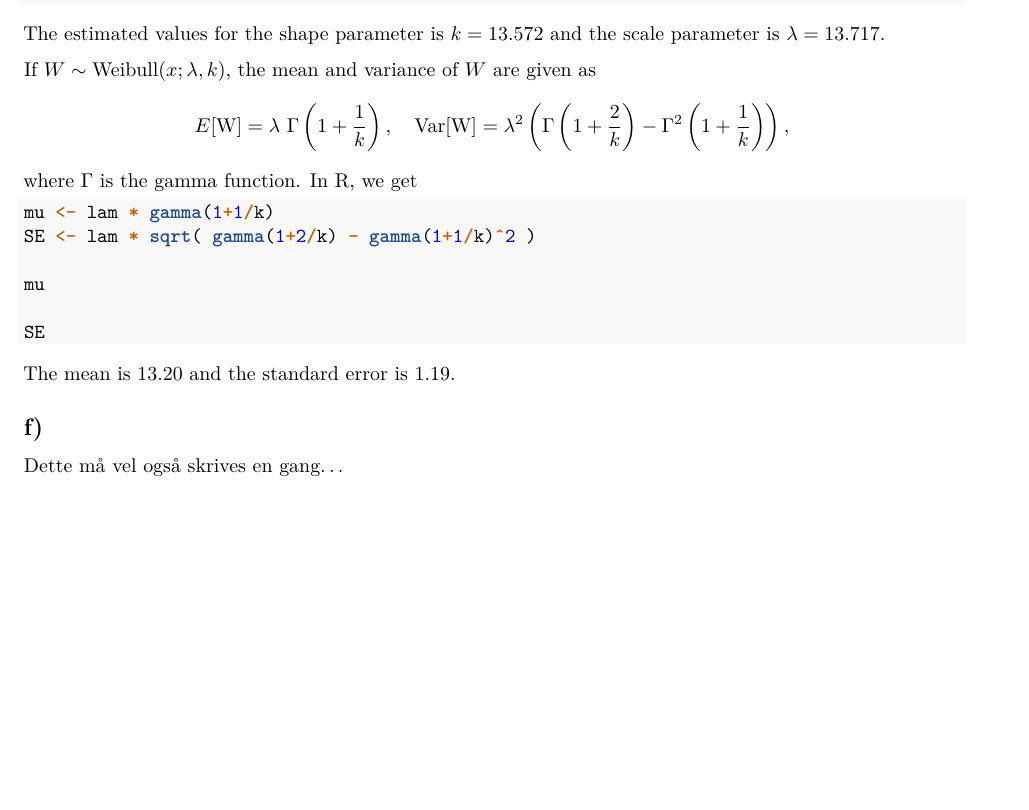
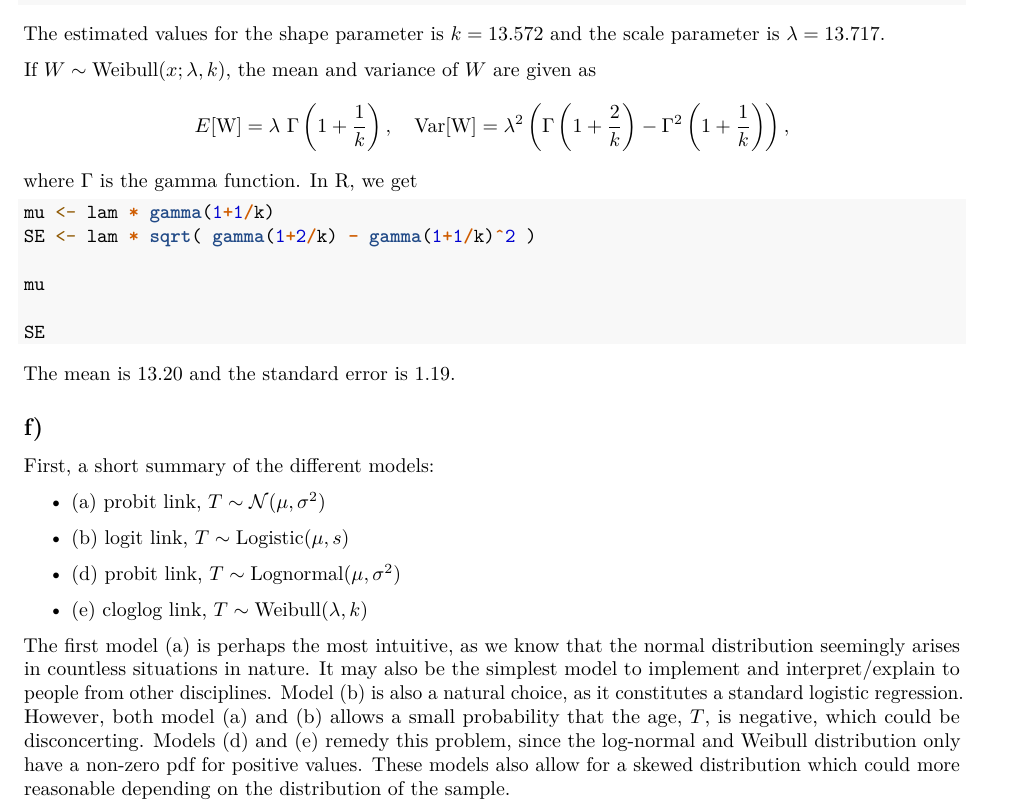
Before and after one commit to jimoskar/glm, an R Markdown document (project1.Rmd): part of page 8 of 8, cut so that both start at the same text, the shorter picture padded with empty space. Rendered offline with R 4.5, knitr and Pandoc, then LaTeX, with nearby package versions; the code chunks are not run, so their results and figures are left out.

Commit message:
wrote something on f)

```diff
--- a/project1.Rmd
+++ b/project1.Rmd
@@ -499,5 +499,13 @@ SE
 The mean is $13.20$ and the standard error is $1.19$.
 
 ## f)
+First, a short summary of the different models:
 
-Dette må vel også skrives en gang...
+\begin{itemize}
+\item{(a) probit link, $T \sim \mathcal{N}(\mu, \sigma^2)$}
+\item{(b) logit link, $T \sim \mathrm{Logistic}(\mu, s)$}
+\item{(d) probit link, $T \sim \mathrm{Lognormal}(\mu, \sigma^2)$}
+\item{(e) cloglog link, $T \sim \mathrm{Weibull}(\lambda, k)$}
+\end{itemize}
+
+The first model (a) is perhaps the most intuitive, as we know that the normal distribution seemingly arises in countless situations in nature. It may also be the simplest model to implement and interpret/explain to people from other disciplines. Model (b) is also a natural choice, as it constitutes a standard logistic regression. However, both model (a) and (b) allows a small probability that the age, $T$, is negative, which could be disconcerting. Models (d) and (e) remedy this problem, since the log-normal and Weibull distribution only have a non-zero pdf for positive values. These models also allow for a skewed distribution which could more reasonable depending on the distribution of the sample.
```
Also changed, not shown: project1.pdf.
